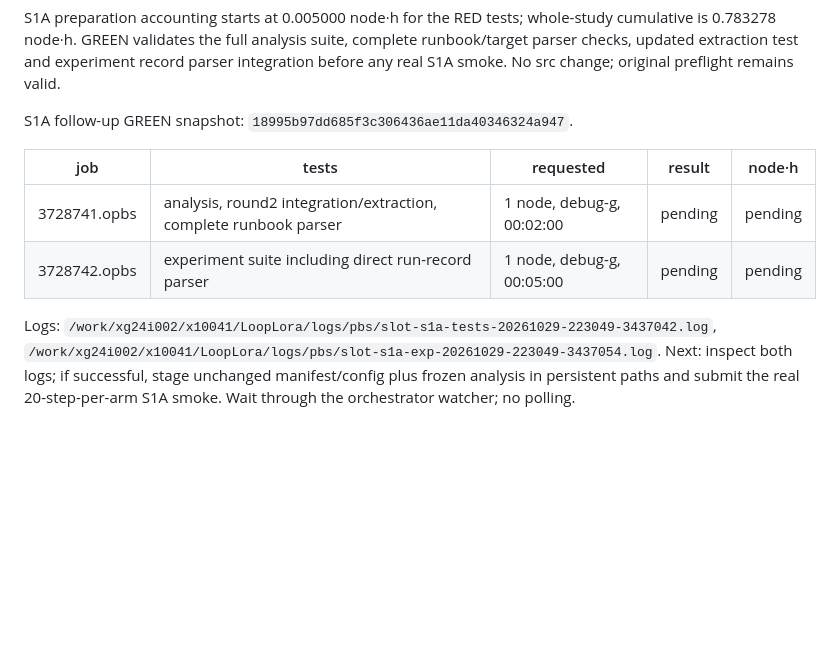
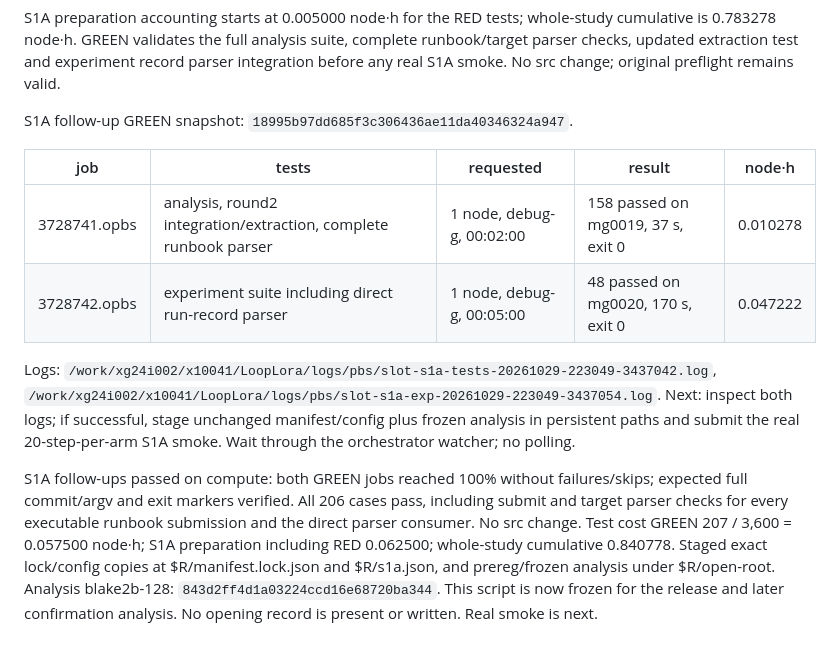
Before and after one commit to UnbearableFate/LoopLora, a Markdown page: docs/reports/SLOT-LOOP-v1-state.md, the part around the change. Rendered like a GitHub page; blank space fills up the shorter version.

Commit message:
WP-L13: accept S1A follow-up tests and freeze release analysis

```diff
--- a/docs/reports/SLOT-LOOP-v1-state.md
+++ b/docs/reports/SLOT-LOOP-v1-state.md
@@ -297,7 +297,9 @@ S1A follow-up GREEN snapshot: `18995b97dd685f3c306436ae11da40346324a947`.
 
 | job | tests | requested | result | node·h |
 | --- | --- | --- | --- | --- |
-| 3728741.opbs | analysis, round2 integration/extraction, complete runbook parser | 1 node, debug-g, 00:02:00 | pending | pending |
-| 3728742.opbs | experiment suite including direct run-record parser | 1 node, debug-g, 00:05:00 | pending | pending |
+| 3728741.opbs | analysis, round2 integration/extraction, complete runbook parser | 1 node, debug-g, 00:02:00 | 158 passed on mg0019, 37 s, exit 0 | 0.010278 |
+| 3728742.opbs | experiment suite including direct run-record parser | 1 node, debug-g, 00:05:00 | 48 passed on mg0020, 170 s, exit 0 | 0.047222 |
 
 Logs: `/work/xg24i002/x10041/LoopLora/logs/pbs/slot-s1a-tests-20261029-223049-3437042.log`, `/work/xg24i002/x10041/LoopLora/logs/pbs/slot-s1a-exp-20261029-223049-3437054.log`. Next: inspect both logs; if successful, stage unchanged manifest/config plus frozen analysis in persistent paths and submit the real 20-step-per-arm S1A smoke. Wait through the orchestrator watcher; no polling.
+
+S1A follow-ups passed on compute: both GREEN jobs reached 100% without failures/skips; expected full commit/argv and exit markers verified. All 206 cases pass, including submit and target parser checks for every executable runbook submission and the direct parser consumer. No src change. Test cost GREEN 207 / 3,600 = 0.057500 node·h; S1A preparation including RED 0.062500; whole-study cumulative 0.840778. Staged exact lock/config copies at $R/manifest.lock.json and $R/s1a.json, and prereg/frozen analysis under $R/open-root. Analysis blake2b-128: `843d2ff4d1a03224ccd16e68720ba344`. This script is now frozen for the release and later confirmation analysis. No opening record is present or written. Real smoke is next.
```
